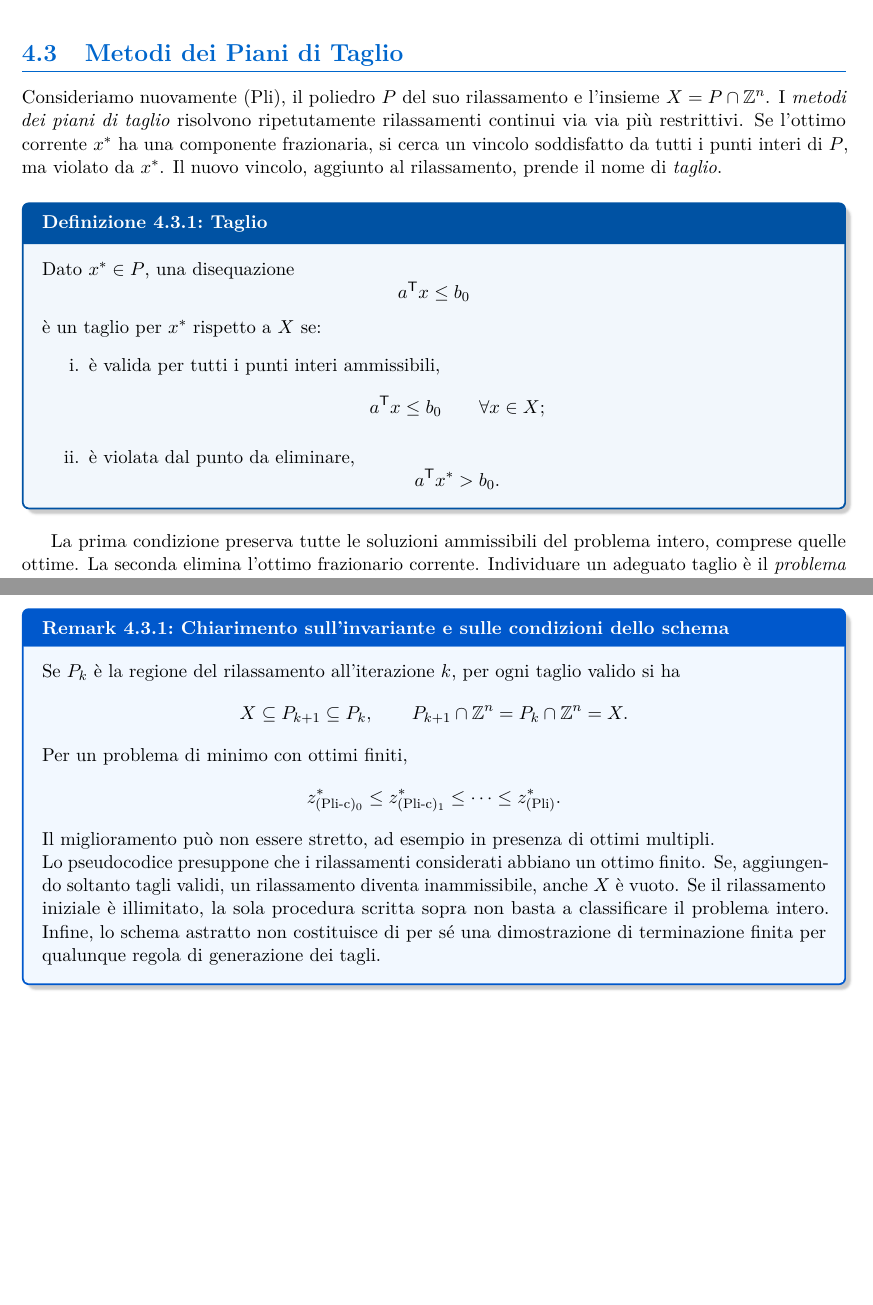
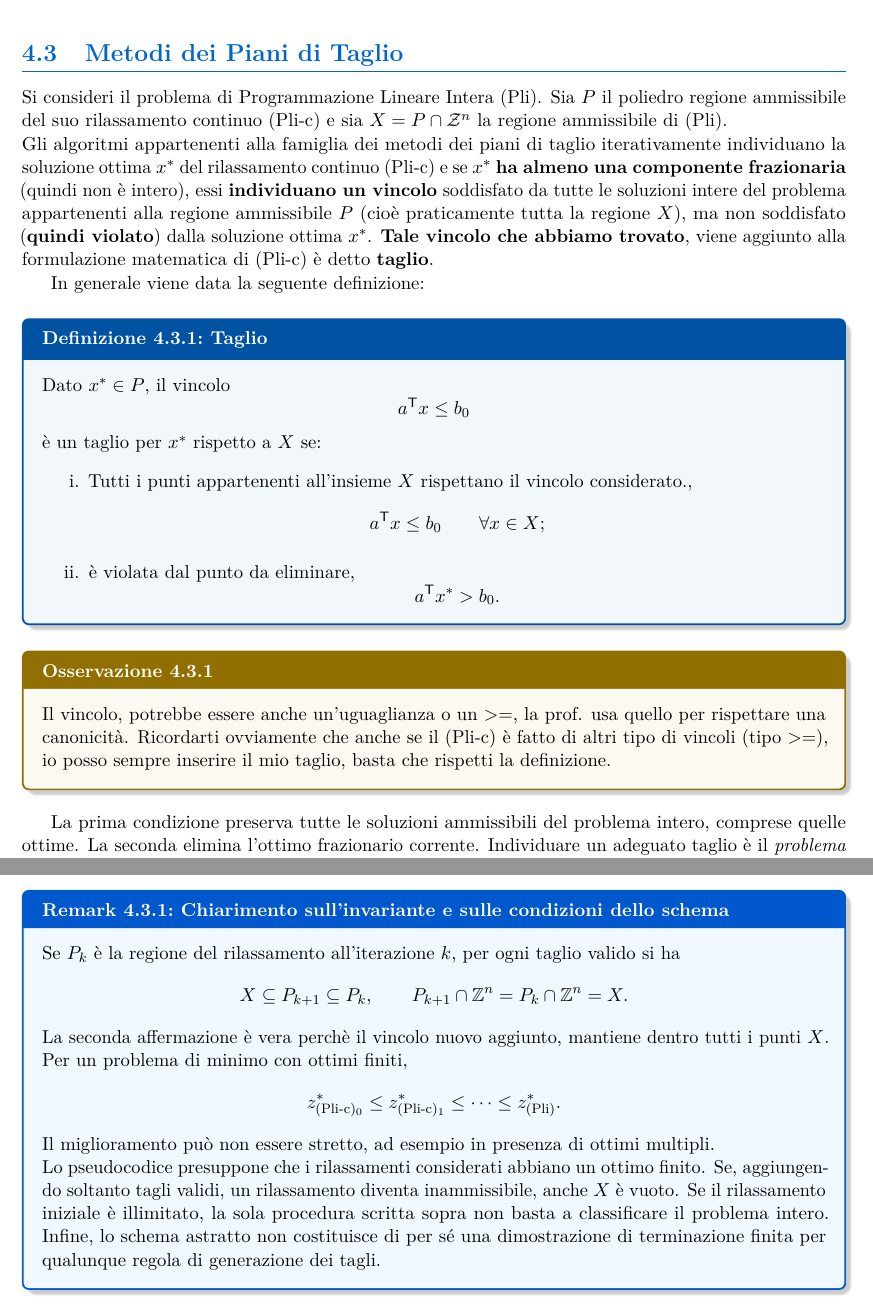
Before and after one commit to Giuliano2003/operations-research-notes, a LaTeX document (main.tex, which reads _chapters/programmazione_lineare_intera.tex): two parts of pages 129 and 130 of 130, joined at a grey line, cut so that both start at the same text, the shorter picture padded with empty space. Compiled offline with pdfLaTeX.

Commit message:
Refine the explanation of cutting plane methods in integer linear programming; clarify definitions and improve readability of constraints and observations.

```diff
--- a/_chapters/programmazione_lineare_intera.tex
+++ b/_chapters/programmazione_lineare_intera.tex
@@ -1222,25 +1222,23 @@ e il collegamento \([i,j]\) ha costo \(c_{ij}\).}
 
 \section{Metodi dei Piani di Taglio}
 \label{sec:piani-taglio}
+Si consideri il problema di Programmazione Lineare Intera (Pli). Sia $P$ il poliedro regione ammissibile del suo rilassamento continuo (Pli-c)
+e sia $X = P \cap \mathcal{Z}^n$ la regione ammissibile di (Pli). \\
+Gli algoritmi appartenenti alla famiglia dei metodi dei piani di taglio iterativamente individuano la soluzione ottima $x^*$ del rilassamento continuo (Pli-c) e se $x^*$ \textbf{ha almeno una componente frazionaria} (quindi non è intero), essi \textbf{individuano un vincolo}
+soddisfato da tutte le soluzioni intere del problema appartenenti alla regione ammissibile $P$ (cioè praticamente tutta la regione $X$), ma non soddisfato (\textbf{quindi violato}) dalla soluzione ottima $x^*$.
+\textbf{Tale vincolo che abbiamo trovato}, viene aggiunto alla formulazione matematica di (Pli-c) è detto \textbf{taglio}.
 
-Consideriamo nuovamente \((\mathrm{Pli})\), il poliedro \(P\)
-del suo rilassamento e l'insieme \(X=P\cap\mathbb Z^n\).
-I \emph{metodi dei piani di taglio} risolvono ripetutamente
-rilassamenti continui via via più restrittivi.
-Se l'ottimo corrente \(x^*\) ha una componente frazionaria,
-si cerca un vincolo soddisfatto da tutti i punti interi
-di \(P\), ma violato da \(x^*\). Il nuovo vincolo,
-aggiunto al rilassamento, prende il nome di \emph{taglio}.
 
+In generale viene data la seguente definizione:
 \begin{definition}{Taglio}
 \label{def:taglio}
-Dato \(x^*\in P\), una disequazione
+Dato \(x^*\in P\), il vincolo
 \[
 a^{\mathsf T}x\leq b_0
 \]
 è un taglio per \(x^*\) rispetto a \(X\) se:
 \begin{enumerate}
-\item[i.] è valida per tutti i punti interi ammissibili,
+\item[i.] Tutti i punti appartenenti all'insieme \(X\) rispettano il vincolo considerato.,
 \[
 a^{\mathsf T}x\leq b_0\qquad\forall x\in X;
 \]
@@ -1250,6 +1248,12 @@ a^{\mathsf T}x^*>b_0.
 \]
 \end{enumerate}
 \end{definition}
+
+\begin{observation}{}
+  Il vincolo, potrebbe essere anche un'uguaglianza o un >=, la prof. usa quello per rispettare una canonicità.
+  Ricordarti ovviamente che anche se il (Pli-c) è fatto di altri tipo di vincoli (tipo >=), io posso sempre inserire il mio taglio, basta che rispetti la definizione.
+\end{observation}
+
 
 La prima condizione preserva tutte le soluzioni ammissibili
 del problema intero, comprese quelle ottime.
@@ -1348,6 +1352,9 @@ X\subseteq P_{k+1}\subseteq P_k,
 \qquad
 P_{k+1}\cap\mathbb Z^n=P_k\cap\mathbb Z^n=X.
 \]
+
+La seconda affermazione è vera perchè il vincolo nuovo aggiunto, mantiene dentro tutti i punti $X$.
+
 Per un problema di minimo con ottimi finiti,
 \[
 z^*_{(\mathrm{Pli\text{-}c})_0}
```
